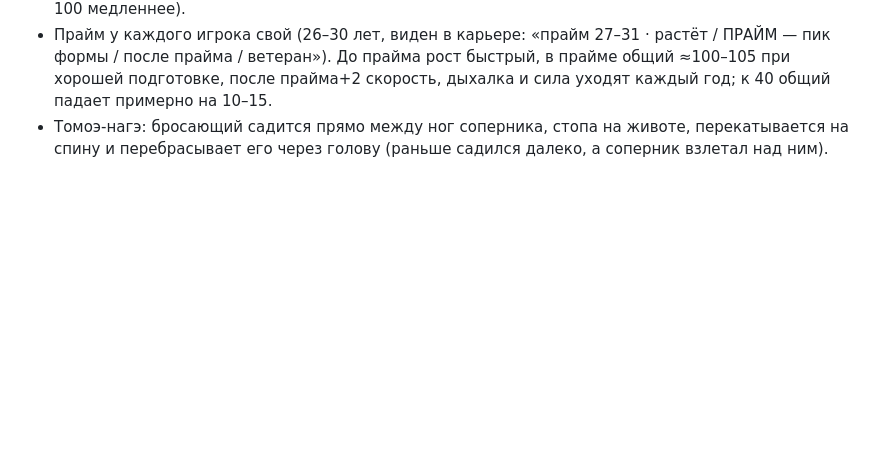
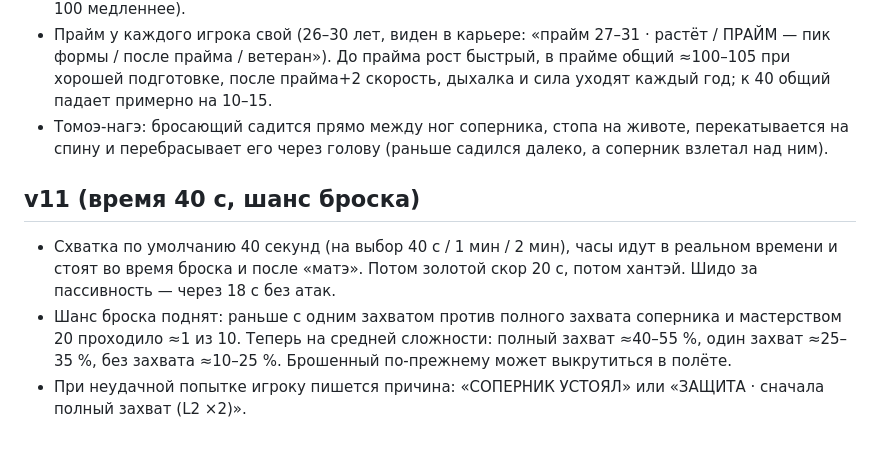
Before and after one commit to emwat6767/gta.brauser.game, a Markdown page: JUDO_SPEC.md, the part around the change. GitHub-like rendering; blank space fills up the shorter version.

Commit message:
Judo notes v11: 40 s match, higher throw chance, failure reason
Co-Authored-By: Claude Opus 5.5 <noreply@anthropic.com>
Claude-Session: https://claude.ai/code/session_01DQtnHWTACCgVak38uQTBT8

```diff
--- a/JUDO_SPEC.md
+++ b/JUDO_SPEC.md
@@ -119,3 +119,8 @@
 - Потолок: характеристики до 150 (после 99 растут медленнее), мастерство бросков до 150 (после 100 медленнее).
 - Прайм у каждого игрока свой (26–30 лет, виден в карьере: «прайм 27–31 · растёт / ПРАЙМ — пик формы / после прайма / ветеран»). До прайма рост быстрый, в прайме общий ≈100–105 при хорошей подготовке, после прайма+2 скорость, дыхалка и сила уходят каждый год; к 40 общий падает примерно на 10–15.
 - Томоэ-нагэ: бросающий садится прямо между ног соперника, стопа на животе, перекатывается на спину и перебрасывает его через голову (раньше садился далеко, а соперник взлетал над ним).
+
+## v11 (время 40 с, шанс броска)
+- Схватка по умолчанию 40 секунд (на выбор 40 с / 1 мин / 2 мин), часы идут в реальном времени и стоят во время броска и после «матэ». Потом золотой скор 20 с, потом хантэй. Шидо за пассивность — через 18 с без атак.
+- Шанс броска поднят: раньше с одним захватом против полного захвата соперника и мастерством 20 проходило ≈1 из 10. Теперь на средней сложности: полный захват ≈40–55 %, один захват ≈25–35 %, без захвата ≈10–25 %. Брошенный по-прежнему может выкрутиться в полёте.
+- При неудачной попытке игроку пишется причина: «СОПЕРНИК УСТОЯЛ» или «ЗАЩИТА · сначала полный захват (L2 ×2)».
```
